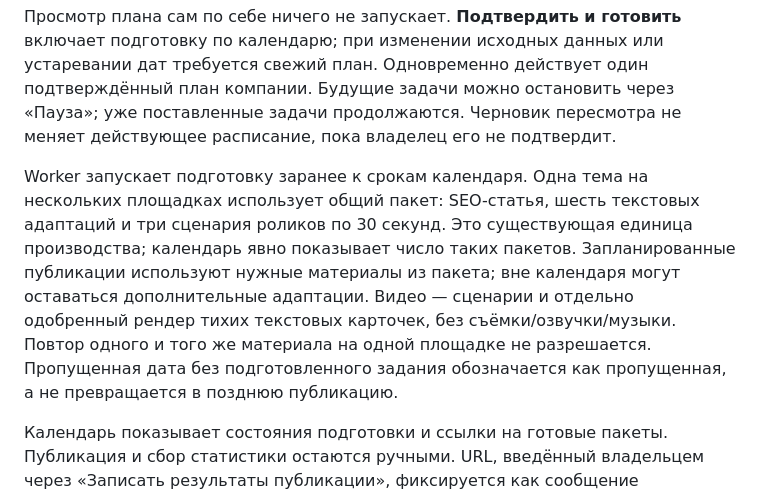
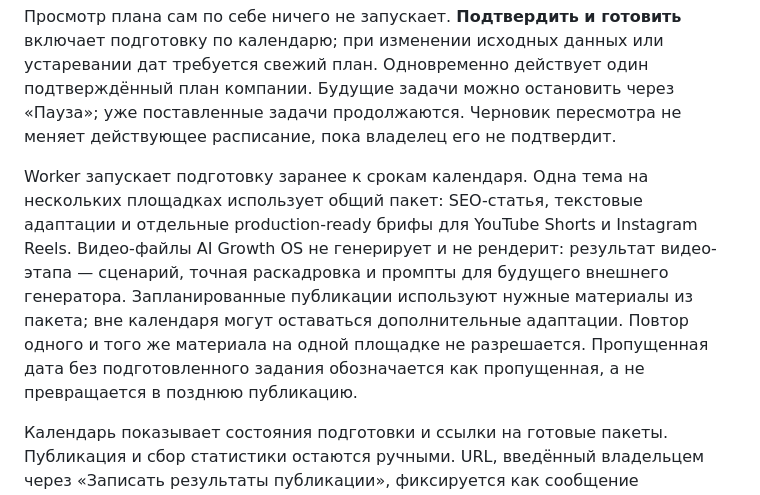
Before and after one commit to grunvald91/Ai_growth_os, a Markdown page: README.md, the part around the change. Rendered like a GitHub page.

Commit message:
docs: align content workflow with storyboard-only video

```diff
--- a/README.md
+++ b/README.md
@@ -365,6 +365,6 @@ PDF со сканами и изображения распознаются ло
 
 Просмотр плана сам по себе ничего не запускает. **Подтвердить и готовить** включает подготовку по календарю; при изменении исходных данных или устаревании дат требуется свежий план. Одновременно действует один подтверждённый план компании. Будущие задачи можно остановить через «Пауза»; уже поставленные задачи продолжаются. Черновик пересмотра не меняет действующее расписание, пока владелец его не подтвердит.
 
-Worker запускает подготовку заранее к срокам календаря. Одна тема на нескольких площадках использует общий пакет: SEO-статья, шесть текстовых адаптаций и три сценария роликов по 30 секунд. Это существующая единица производства; календарь явно показывает число таких пакетов. Запланированные публикации используют нужные материалы из пакета; вне календаря могут оставаться дополнительные адаптации. Видео — сценарии и отдельно одобренный рендер тихих текстовых карточек, без съёмки/озвучки/музыки. Повтор одного и того же материала на одной площадке не разрешается. Пропущенная дата без подготовленного задания обозначается как пропущенная, а не превращается в позднюю публикацию.
+Worker запускает подготовку заранее к срокам календаря. Одна тема на нескольких площадках использует общий пакет: SEO-статья, текстовые адаптации и отдельные production-ready брифы для YouTube Shorts и Instagram Reels. Видео-файлы AI Growth OS не генерирует и не рендерит: результат видео-этапа — сценарий, точная раскадровка и промпты для будущего внешнего генератора. Запланированные публикации используют нужные материалы из пакета; вне календаря могут оставаться дополнительные адаптации. Повтор одного и того же материала на одной площадке не разрешается. Пропущенная дата без подготовленного задания обозначается как пропущенная, а не превращается в позднюю публикацию.
 
 Календарь показывает состояния подготовки и ссылки на готовые пакеты. Публикация и сбор статистики остаются ручными. URL, введённый владельцем через «Записать результаты публикации», фиксируется как сообщение владельца, а не как проверенный внешней системой факт размещения. При нескольких вариантах видео общий URL статьи не приписывается одному из них автоматически. В дату пересмотра редактор получает задачу на новый черновик с актуальными наблюдениями; он снова требует подтверждения. Автоматического поиска новых внешних маркетинговых исследований в этой роли пока нет: используются сохранённые исследования и явно обозначенные пробелы.
```
